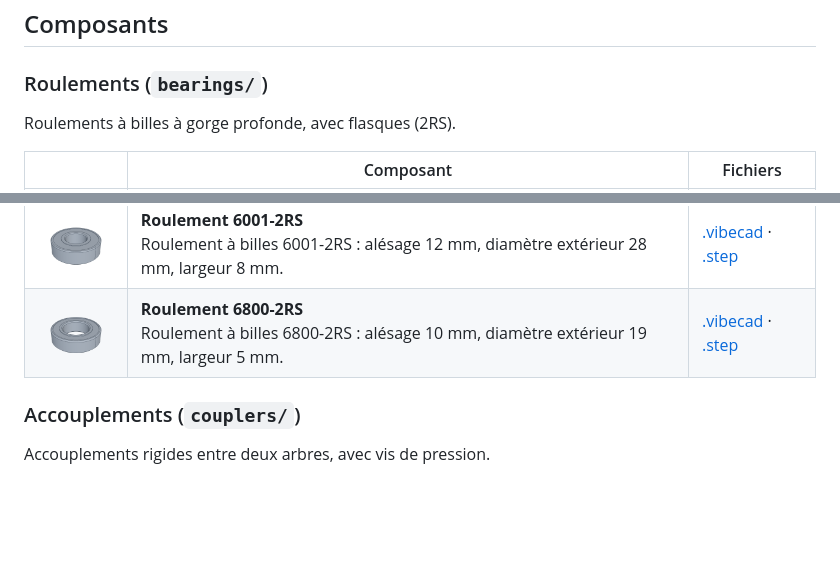
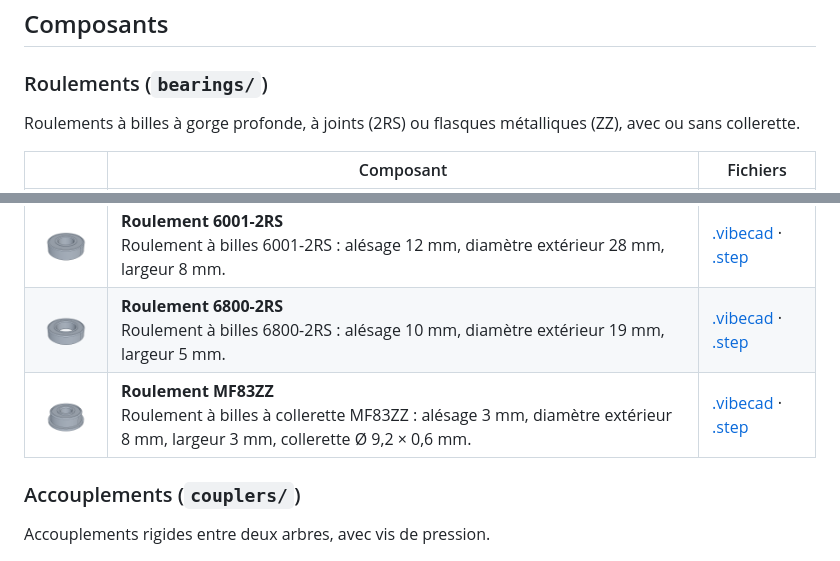
Before and after one commit to Barbatronic/VibeCAD-Components, a Markdown page: README.md, 2 parts joined by grey strips. Drawn GitHub-style; pictures changed too: bearings/mf83zz.png (added); blank space fills up the shorter version.

Commit message:
feat: add the MF83ZZ flanged bearing
Miniature flanged ball bearing with metal shields: bore 3 mm, outer
diameter 8 mm, width 3 mm, flange 9.2 × 0.6 mm. The bearings collection
description now covers sealed (2RS) and shielded (ZZ) bearings, with or
without a flange.

Generated by VibeCAD's library build (one solid, fully constrained
sketches).

Co-Authored-By: Claude Opus 5.5 <noreply@anthropic.com>

```diff
--- a/README.md
+++ b/README.md
@@ -48,7 +48,7 @@ vignettes restent cohérents et reproductibles.
 <!-- composants:début (généré par tools/build-index.mjs) -->
 ### Roulements (`bearings/`)
 
-Roulements à billes à gorge profonde, avec flasques (2RS).
+Roulements à billes à gorge profonde, à joints (2RS) ou flasques métalliques (ZZ), avec ou sans collerette.
 
 | | Composant | Fichiers |
 |---|---|---|
@@ -56,6 +56,7 @@ Roulements à billes à gorge profonde, avec flasques (2RS).
 | <img src="bearings/625-2rs.png" width="96" alt=""> | **Roulement 625-2RS**<br>Roulement à billes 625-2RS : alésage 5 mm, diamètre extérieur 16 mm, largeur 5 mm. | [.vibecad](bearings/625-2rs.vibecad) · [.step](bearings/625-2rs.step) |
 | <img src="bearings/6001-2rs.png" width="96" alt=""> | **Roulement 6001-2RS**<br>Roulement à billes 6001-2RS : alésage 12 mm, diamètre extérieur 28 mm, largeur 8 mm. | [.vibecad](bearings/6001-2rs.vibecad) · [.step](bearings/6001-2rs.step) |
 | <img src="bearings/6800-2rs.png" width="96" alt=""> | **Roulement 6800-2RS**<br>Roulement à billes 6800-2RS : alésage 10 mm, diamètre extérieur 19 mm, largeur 5 mm. | [.vibecad](bearings/6800-2rs.vibecad) · [.step](bearings/6800-2rs.step) |
+| <img src="bearings/mf83zz.png" width="96" alt=""> | **Roulement MF83ZZ**<br>Roulement à billes à collerette MF83ZZ : alésage 3 mm, diamètre extérieur 8 mm, largeur 3 mm, collerette Ø 9,2 × 0,6 mm. | [.vibecad](bearings/mf83zz.vibecad) · [.step](bearings/mf83zz.step) |
 
 ### Accouplements (`couplers/`)
 
```
Also changed, not shown: 5 other files.
